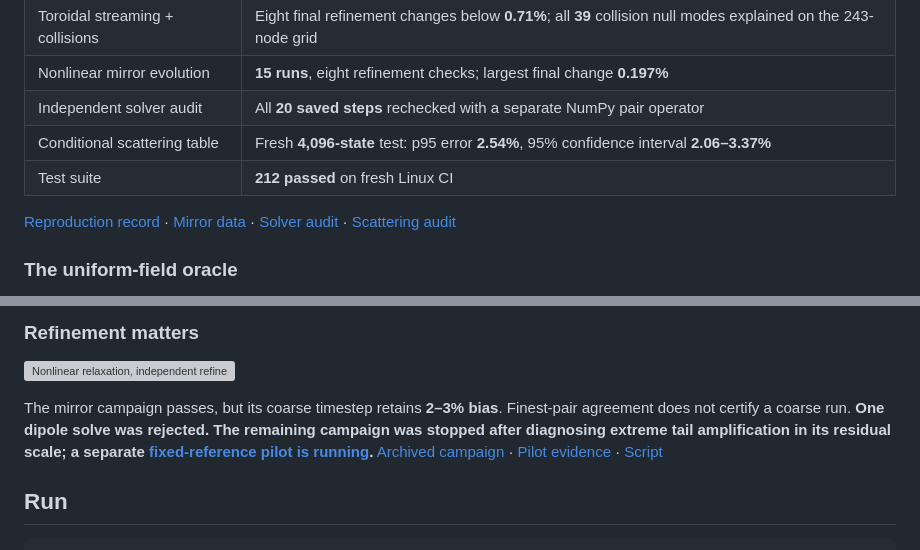
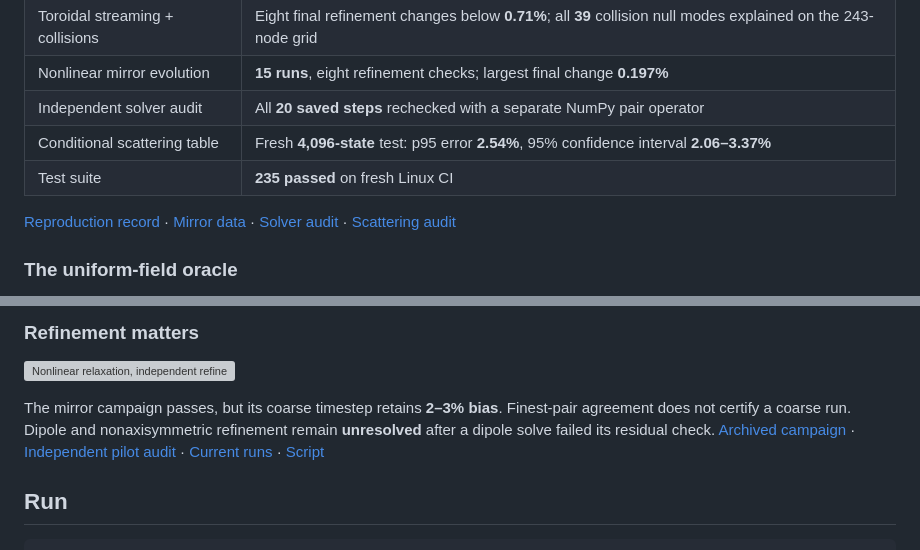
Before and after one commit to rogeriojorge/sato-morrison, a Markdown page: README.md, 2 parts joined by grey strips. Rendered like a GitHub page; grey boxes are pictures that could not be loaded.

Commit message:
Document spatial-block bounds and record 235 passing tests

```diff
--- a/README.md
+++ b/README.md
@@ -17,7 +17,7 @@ JAX experiments on **what relaxes—and what remains frozen—when collisions pr
 | Nonlinear mirror evolution | **15 runs**, eight refinement checks; largest final change **0.197%** |
 | Independent solver audit | All **20 saved steps** rechecked with a separate NumPy pair operator |
 | Conditional scattering table | Fresh **4,096-state** test: p95 error **2.54%**, 95% confidence interval **2.06–3.37%** |
-| Test suite | **212 passed** on fresh Linux CI |
+| Test suite | **235 passed** on fresh Linux CI |
 
 [Reproduction record](results/deep_reproduction.json) · [Mirror data](results/nonuniform_entropy/mirror_audit.json) · [Solver audit](results/solver_accuracy/audit.json) · [Scattering audit](results/scattering_table/refined8_validation4096/audit.json)
 
@@ -37,7 +37,7 @@ The full flux distribution supplies additional constraints. Two populations can
 
 ![Nonlinear relaxation, independent refinement checks, sampled continuum-constraint errors and discrete conservation. The title reports how many planned cases are complete.](results/nonuniform_entropy/evolution.png)
 
-The mirror campaign passes, but its coarse timestep retains **2–3% bias**. Finest-pair agreement does not certify a coarse run. **One dipole solve was rejected. The remaining campaign was stopped after diagnosing extreme tail amplification in its residual scale; a separate [fixed-reference pilot is running](https://github.com/rogeriojorge/sato-morrison/actions/runs/37712765957).** [Archived campaign](results/nonuniform_entropy/summary.json) · [Pilot evidence](results/nonuniform_fixed_reference/summary.json) · [Script](examples/12_nonuniform_evolution.py)
+The mirror campaign passes, but its coarse timestep retains **2–3% bias**. Finest-pair agreement does not certify a coarse run. Dipole and nonaxisymmetric refinement remain **unresolved** after a dipole solve failed its residual check. [Archived campaign](results/nonuniform_entropy/summary.json) · [Independent pilot audit](results/nonuniform_spatial_blocks/mirror_mu13_pair_audit.json) · [Current runs](https://github.com/rogeriojorge/sato-morrison/actions/runs/37714657167) · [Script](examples/12_nonuniform_evolution.py)
 
 ## Run
 
```
Also changed, not shown: results/nonuniform_spatial_blocks/evolution.png (added), 8 other files.
